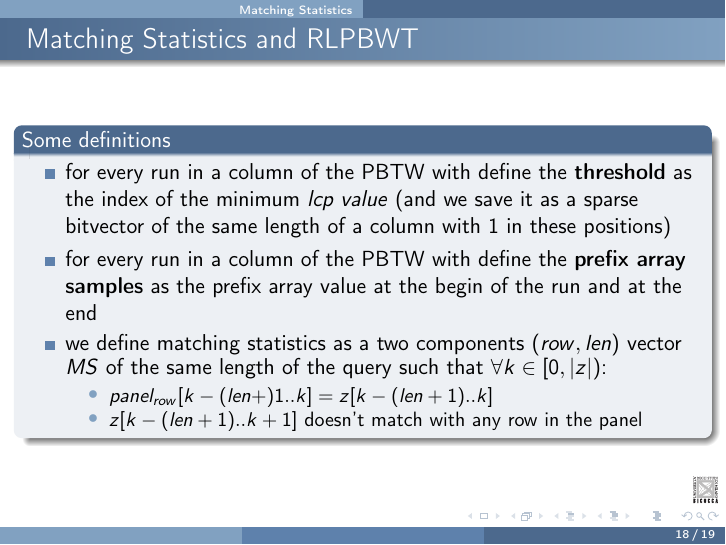
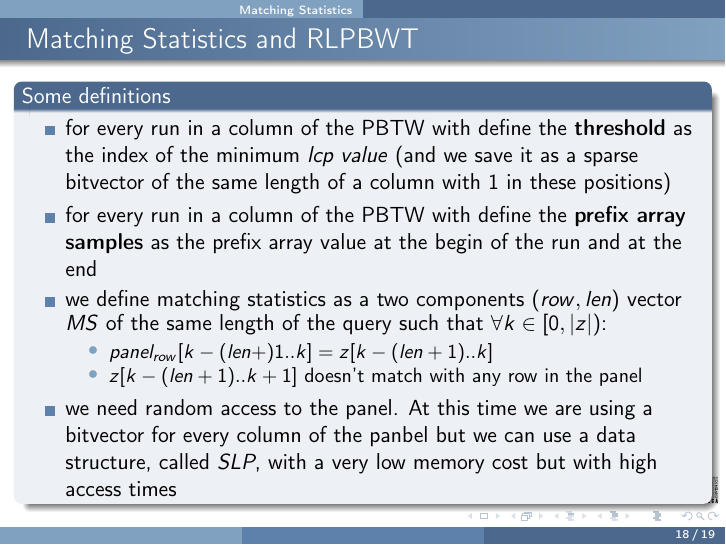
Before and after one commit to dlcgold/rlpbwt, LaTeX slides (slides/slides.tex): page 22 of 23. Compiled offline with pdfLaTeX.

Commit message:
first update to slides regarding MS

```diff
--- a/slides/slides.tex
+++ b/slides/slides.tex
@@ -849,6 +849,9 @@
         \item $panel_{row}[k-(len+)1..k]=z[k-(len+1)..k]$
         \item $z[k-(len+1)..k+1]$ doesn't match with any row in the panel
       \end{itemize}
+      \item we need random access to the panel. At this time we are using a
+      bitvector for every column of the panbel but we can use a data structure,
+      called \textit{SLP}, with a very low memory cost but with high access times
     \end{itemize}
   \end{block}
 \end{frame}
```
Also changed, not shown: slides/slides.pdf, 2 other files.
